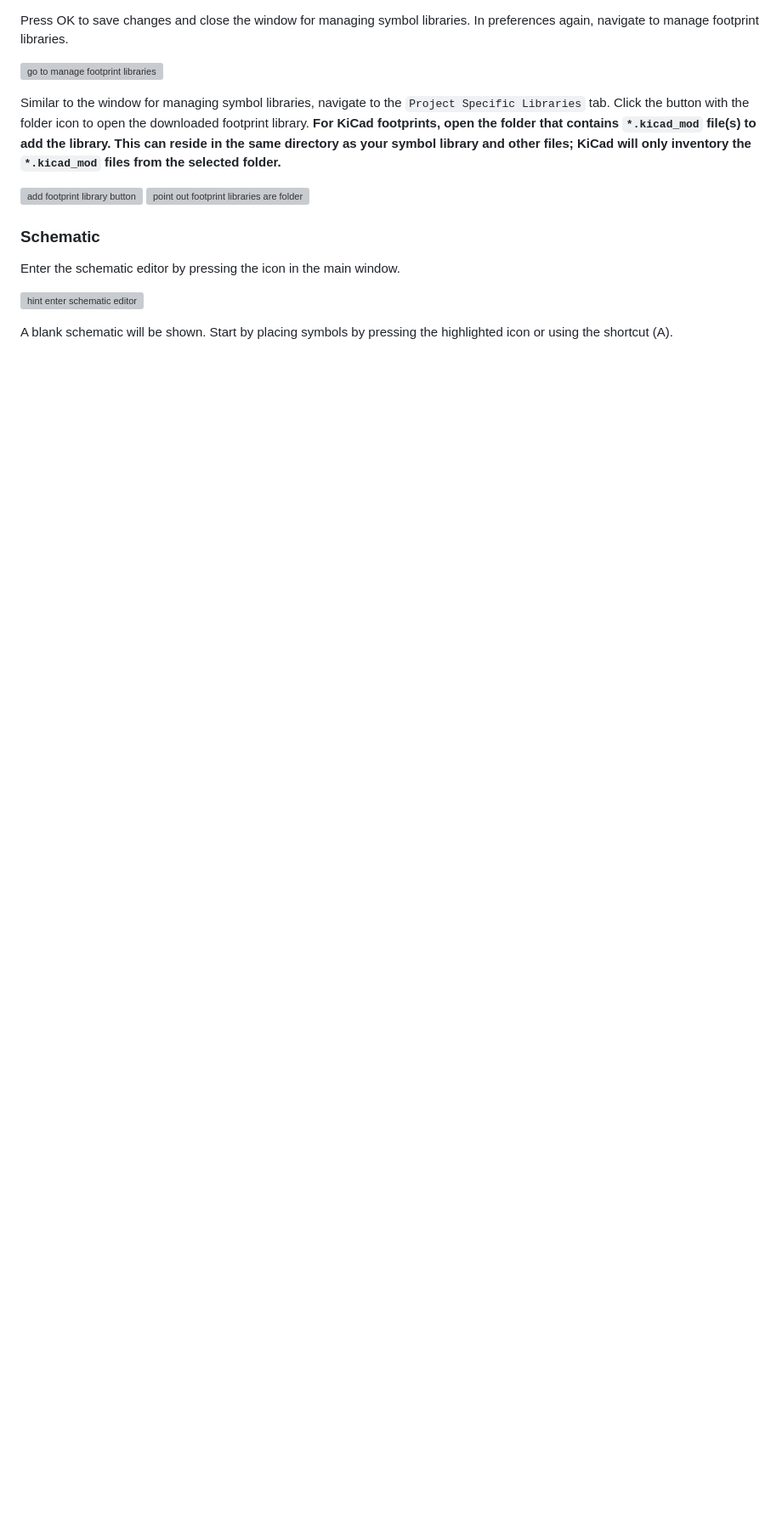
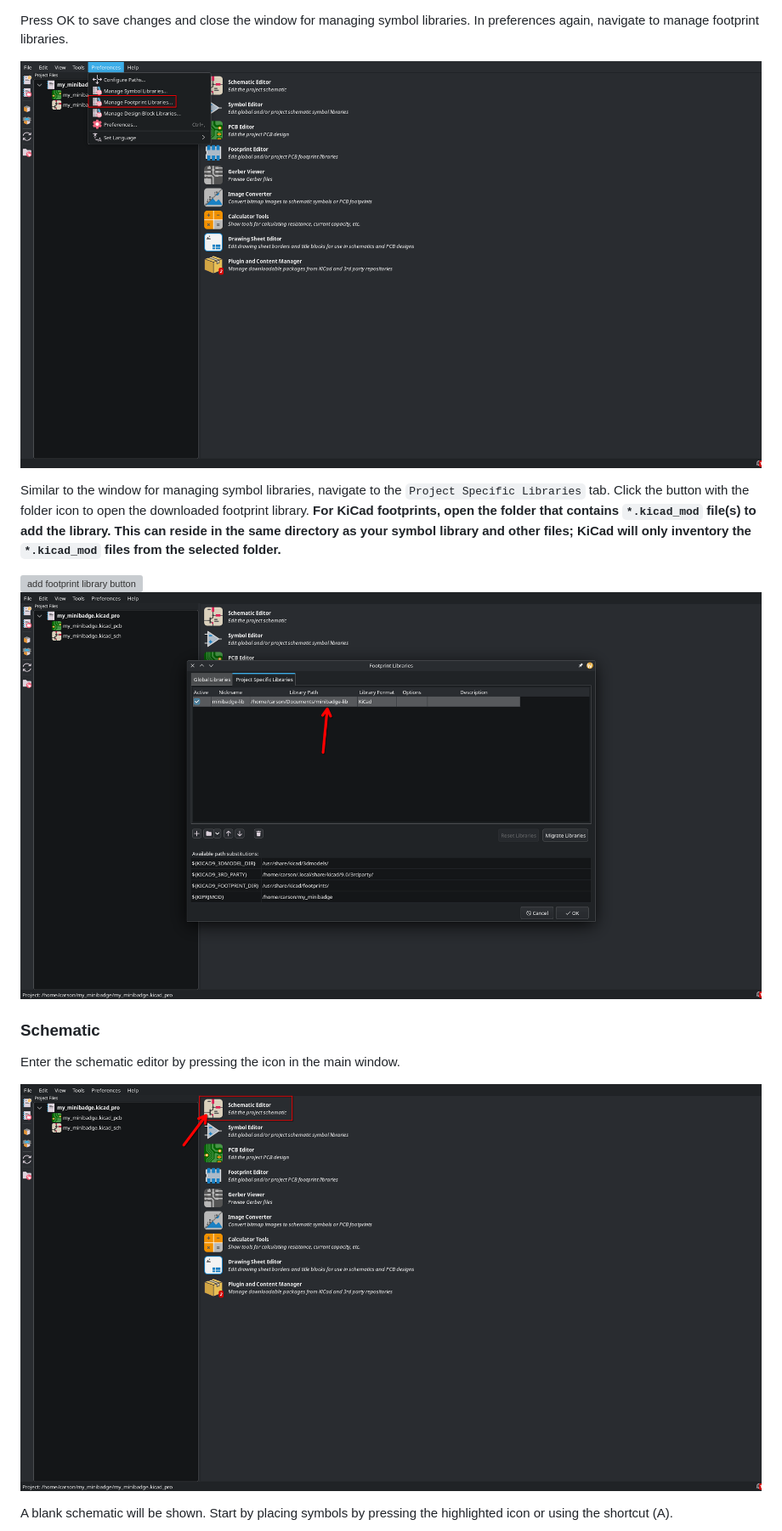
Before and after one commit to BYU-I-eBadge/byu-i-ebadge.github.io, a Markdown page: minibadge_tutorial_old/tutorial.md, the part around the change printed below. Shown: that part at 85% size. Drawn GitHub-style; blank space fills up the shorter version; grey boxes are pictures that could not be loaded.

Commit message:
Update tutorial.md
Updating image links

```diff
--- a/minibadge_tutorial_old/tutorial.md
+++ b/minibadge_tutorial_old/tutorial.md
@@ -42,20 +42,20 @@ Once switched to the correct tab, click the button with the folder icon to open
 
 Press OK to save changes and close the window for managing symbol libraries. In preferences again, navigate to manage footprint libraries.
 
-![go to manage footprint libraries](manage_footprint_highlighted.png)
+![go to manage footprint libraries](../imgs/minibadge_tutorial_old/manage_footprint_highlighted.png)
 
 Similar to the window for managing symbol libraries, navigate to the `Project Specific Libraries` tab.
 Click the button with the folder icon to open the downloaded footprint library.
 **For KiCad footprints, open the folder that contains `*.kicad_mod` file(s) to add the library. This can reside in the same directory as your symbol library and other files; KiCad will only inventory the `*.kicad_mod` files from the selected folder.**
 
-![add footprint library button](add_footprint_lib.png)
-![point out footprint libraries are folders](footprint_is_directory.png)
+![add footprint library button](../imgs/minibadge_tutorial_old/add_footprint_lib.png)
+![point out footprint libraries are folders](../imgs/minibadge_tutorial_old/footprint_is_directory.png)
 
 ### Schematic
 
 Enter the schematic editor by pressing the icon in the main window.
 
-![hint enter schematic editor](enter_schematic_editor.png)
+![hint enter schematic editor](../imgs/minibadge_tutorial_old/enter_schematic_editor.png)
 
 A blank schematic will be shown. Start by placing symbols by pressing the highlighted icon or using the shortcut (A).
 
```
Also changed, not shown: other parts of minibadge_tutorial_old/tutorial.md (+56 -56 lines).
